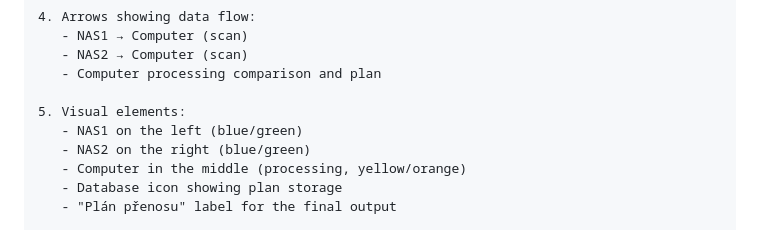
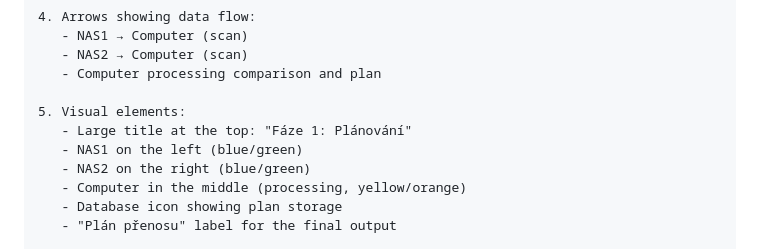
Before and after one commit to elvisek2020/web-sync_orchestrator, a Markdown page: ui/images/PROMPTS_UPDATED.md, the part around the change. GitHub-like rendering.

Commit message:
Oprava: přidán nadpis do promptu pro fázi 1

```diff
--- a/ui/images/PROMPTS_UPDATED.md
+++ b/ui/images/PROMPTS_UPDATED.md
@@ -23,6 +23,7 @@ Create a technical diagram showing a data synchronization planning workflow. The
    - Computer processing comparison and plan
 
 5. Visual elements:
+   - Large title at the top: "Fáze 1: Plánování"
    - NAS1 on the left (blue/green)
    - NAS2 on the right (blue/green)
    - Computer in the middle (processing, yellow/orange)
```
